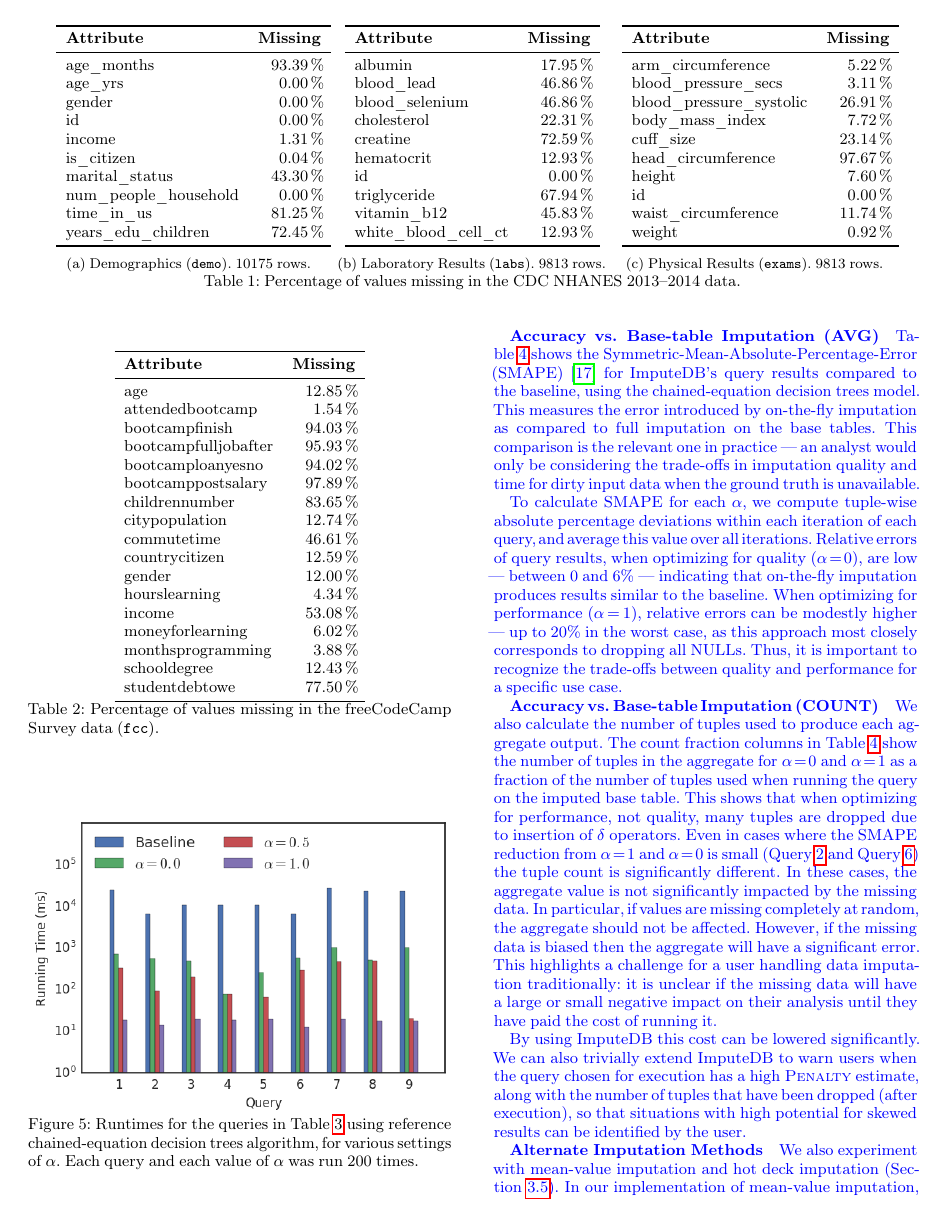
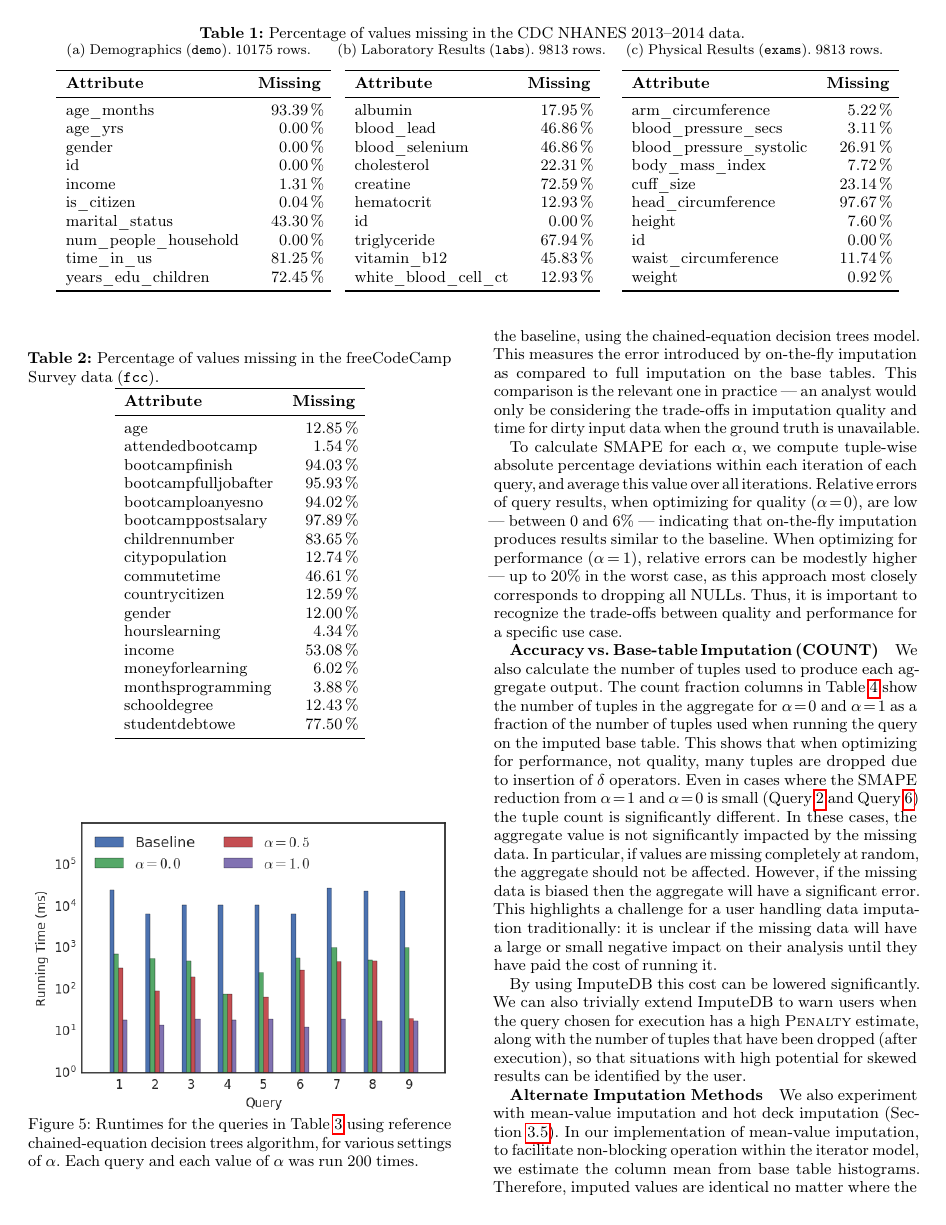
Before and after one commit to mitdbg/imputedb, a LaTeX document (paper/main.tex, which reads paper/experiments.tex, paper/vldb.cls): page 8 of 12. Compiled offline with pdfLaTeX.

Commit message:
paper: conform to camera ready style

```diff
--- a/paper/experiments.tex
+++ b/paper/experiments.tex
@@ -26,20 +26,22 @@ For readability, we have replaced the NHANES attribute names with self-explanato
 
 \begin{table*}
   \centering
+  \captionsetup{labelfont=bf}
+  \caption{Percentage of values missing in the CDC NHANES 2013--2014 data.}\label{table:nhanes-description}
+  \captionsetup{labelfont=up}
   \begin{subtable}{0.3\textwidth}
     \centering
+    \caption{Demographics (\texttt{demo}). \demorows{} rows.}
     \input{tables/cdc_demo}
-    \caption{Demographics (\texttt{demo}). \demorows{} rows.}
   \end{subtable}\quad\begin{subtable}{0.3\textwidth}
     \centering
+    \caption{Laboratory Results (\texttt{labs}). \labexrows{} rows.}
     \input{tables/cdc_labs}
-    \caption{Laboratory Results (\texttt{labs}). \labexrows{} rows.}
   \end{subtable}\quad\begin{subtable}{0.3\textwidth}
     \centering
+    \caption{Physical Results (\texttt{exams}). \labexrows{} rows.}
     \input{tables/cdc_exams}
-    \caption{Physical Results (\texttt{exams}). \labexrows{} rows.}
   \end{subtable}
-  \caption{Percentage of values missing in the CDC NHANES 2013--2014 data.}\label{table:nhanes-description}
 \end{table*}
 
 \subsubsection{freeCodeCamp 2016 New Coder Survey}
@@ -61,8 +63,9 @@ with the percentage of missing values.
 
 \begin{table}
   \centering
+  \captionsetup{labelfont=bf}
+  \caption{Percentage of values missing in the freeCodeCamp Survey data (\texttt{fcc}).}\label{table:fcc-description}
   \input{tables/fcc}
-  \caption{Percentage of values missing in the freeCodeCamp Survey data (\texttt{fcc}).}\label{table:fcc-description}
 \end{table}
 
 \subsubsection{American Community Survey}
@@ -218,17 +221,17 @@ and encapsulate the possible trade-offs that the user can make in choosing a fin
 can be exposed to the user to guide their workflow.
 
 \begin{table}
-\centering
-\input{tables/perf_summary.tex}
-\caption{Symmetric-Mean-Absolute-Percentage-Error for queries run under different $\alpha$ parameterizations, as compared to the baseline.
-Queries optimized
+  \centering
+  \captionsetup{labelfont=bf}
+  \caption{Symmetric-Mean-Absolute-Percentage-Error for queries run under different $\alpha$ parameterizations, as compared to the baseline.
+    Queries optimized
     for quality ($\alpha=0$) generally achieve lower error than queries optimized for
     efficiency ($\alpha=1$). With ($\alpha=0.5$), an intermediate plan may be chosen if
     available.
     The count fraction column shows the number of tuples used in calculating each aggregate
-     as a fraction of the number of tuples used when running the same query after imputing on the base table.
-    A lower count share reflects more potential for errors.}
-\label{table:smape}
+    as a fraction of the number of tuples used when running the same query after imputing on the base table.
+    A lower count share reflects more potential for errors.}\label{table:smape}
+  \input{tables/perf_summary.tex}
 \end{table}
 
 \begin{figure}
--- a/paper/main.tex
+++ b/paper/main.tex
@@ -1,4 +1,4 @@
-\documentclass[preprint]{vldb}
+\documentclass{vldb}
 \usepackage{balance}
 \usepackage[utf8]{inputenc}
 \usepackage[T1]{fontenc}
@@ -108,7 +108,7 @@
 \newcommand{\new}{\marginpar{NEW}}
 \newcommand{\todo}[1]{{\color{red}\textbf{TODO:} #1}}
 \newcommand{\todobox}[2]{{\color{red}\fbox{\parbox{\columnwidth}{\textbf{TODO:} \textit{#1}\\#2}}}}
-\newcommand{\review}[1]{{\color{blue}#1}}
+\newcommand{\review}[1]{#1}
 
 % results that can be used in any section
 \newcommand{\demorows}{10175}
--- a/paper/vldb.cls
+++ b/paper/vldb.cls
@@ -1389,9 +1389,9 @@
 \global\boilerplate={This work is licensed under the Creative Commons Attribution-NonCommercial-NoDerivatives 4.0 International License.  To view a copy of this license, visit http://creativecommons.org/licenses/by-nc-nd/4.0/.  For any use beyond those covered by this license, obtain permission by emailing info@vldb.org.}
 
 \global\conf{Proceedings of the VLDB Endowment,}
-\global\confinfo{Vol. 10, No. 7}
+\global\confinfo{Vol. 10, No. 11}
 \newtoks\copyrightetc
-\global\copyrightetc{Copyright 2017 VLDB Endowment 2150-8097/17/03}
+\global\copyrightetc{Copyright 2017 VLDB Endowment 2150-8097/17/07}
 
 %% Uncomment for camera ready
 \toappear{\the\boilerplate\par
```
Also changed, not shown: paper/references.bib (+8 -2 lines), paper/experiments.tex (4 more changed lines).
